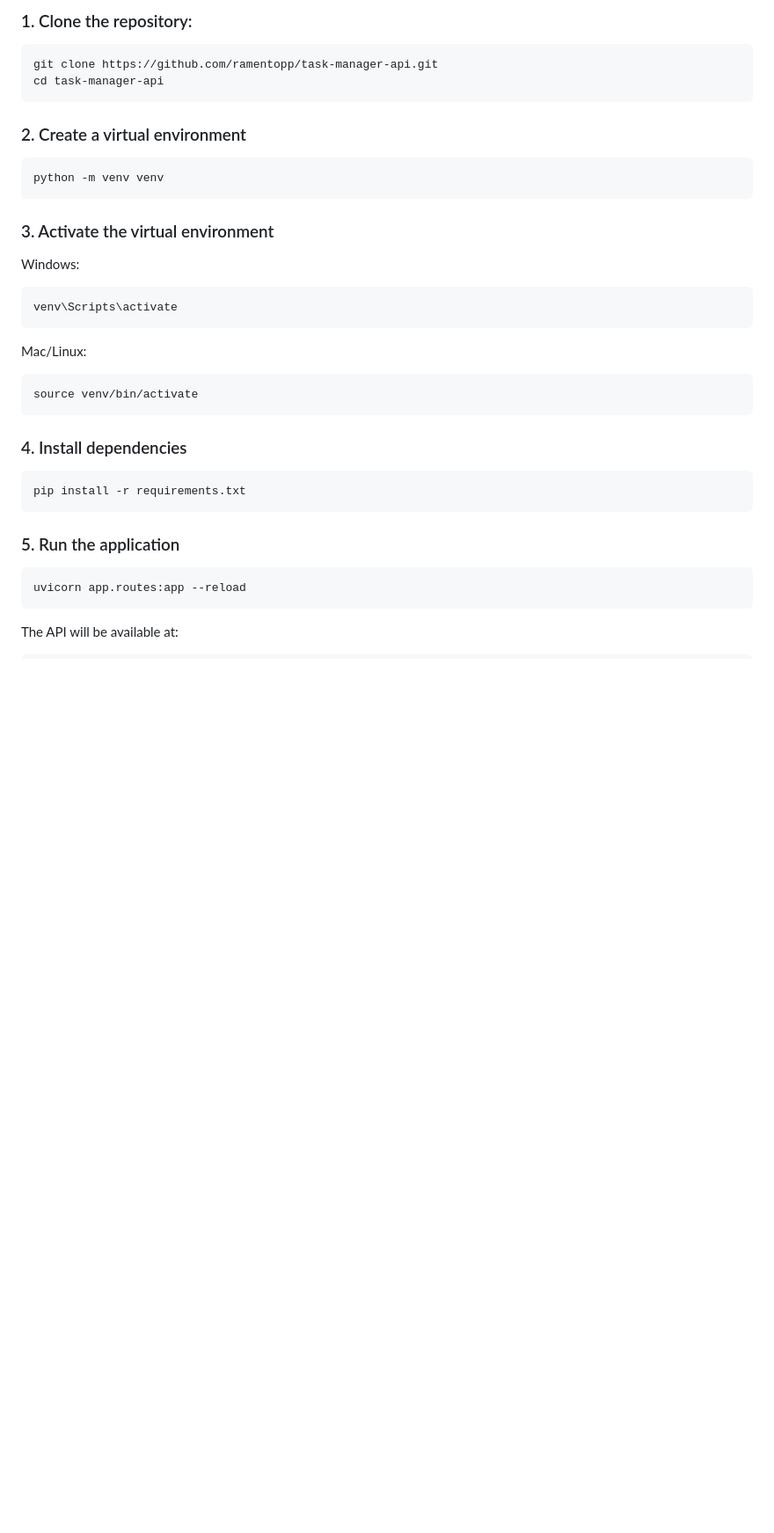
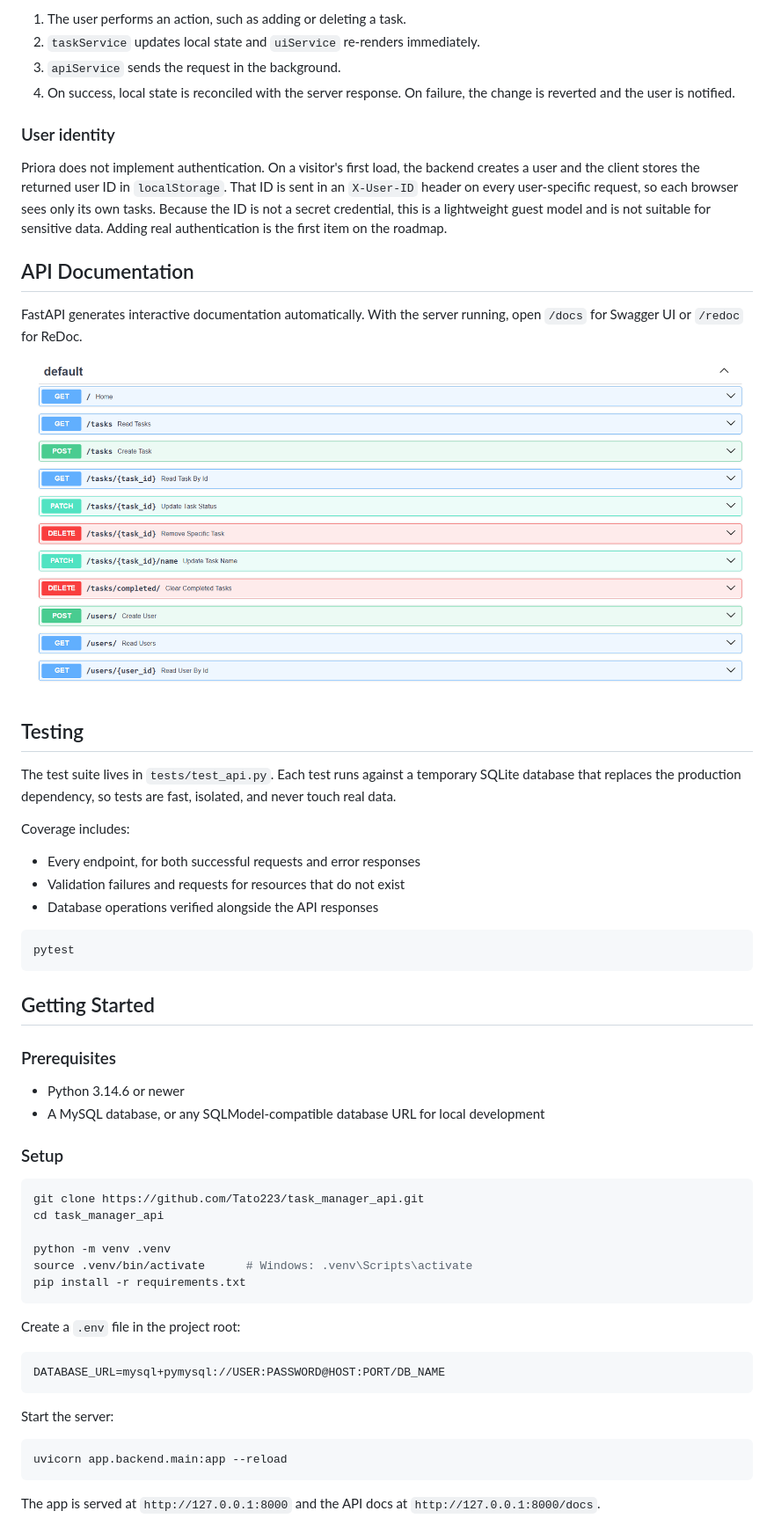
Before and after one commit to Tato223/task_manager_api, a Markdown page: README.md, the part around one of its changes. Shown at 88% size. Drawn GitHub-style; pictures changed too: image-1.png (added); blank space fills up the shorter version.

````diff
--- a/README.md
+++ b/README.md
@@ -35,42 +42,62 @@ A RESTful task management API built with FastAPI, SQLModel, and SQLite. This pro
 
-### 1. Clone the repository:
+1. The user performs an action, such as adding or deleting a task.
+2. `taskService` updates local state and `uiService` re-renders immediately.
+3. `apiService` sends the request in the background.
+4. On success, local state is reconciled with the server response. On failure, the change is reverted and the user is notified.
+
+### User identity
+
+Priora does not implement authentication. On a visitor's first load, the backend creates a user and the client stores the returned user ID in `localStorage`. That ID is sent in an `X-User-ID` header on every user-specific request, so each browser sees only its own tasks. Because the ID is not a secret credential, this is a lightweight guest model and is not suitable for sensitive data. Adding real authentication is the first item on the roadmap.
+
+## API Documentation
+
+FastAPI generates interactive documentation automatically. With the server running, open `/docs` for Swagger UI or `/redoc` for ReDoc.
+
+![Swagger UI for the Priora API](image-1.png)
+
+## Testing
+
+The test suite lives in `tests/test_api.py`. Each test runs against a temporary SQLite database that replaces the production dependency, so tests are fast, isolated, and never touch real data.
+
+Coverage includes:
+
+- Every endpoint, for both successful requests and error responses
+- Validation failures and requests for resources that do not exist
+- Database operations verified alongside the API responses
 
 ```bash
-git clone https://github.com/ramentopp/task-manager-api.git
-cd task-manager-api
+pytest
 ```
 
-### 2. Create a virtual environment
+## Getting Started
+
+### Prerequisites
+
+- Python 3.14.6 or newer
+- A MySQL database, or any SQLModel-compatible database URL for local development
+
+### Setup
 
 ```bash
-python -m venv venv
-```
+git clone https://github.com/Tato223/task_manager_api.git
+cd task_manager_api
 
-### 3. Activate the virtual environment
-
-Windows:
-
-```bash
-venv\Scripts\activate
-```
-
-Mac/Linux:
-
-```bash
-source venv/bin/activate
-```
-
-### 4. Install dependencies
-
-```bash
+python -m venv .venv
+source .venv/bin/activate      # Windows: .venv\Scripts\activate
 pip install -r requirements.txt
 ```
 
-### 5. Run the application
+Create a `.env` file in the project root:
+
+```env
+DATABASE_URL=mysql+pymysql://USER:PASSWORD@HOST:PORT/DB_NAME
+```
+
+Start the server:
 
 ```bash
-uvicorn app.routes:app --reload
+uvicorn app.backend.main:app --reload
 ```
 
-The API will be available at:
+The app is served at `http://127.0.0.1:8000` and the API docs at `http://127.0.0.1:8000/docs`.
 
````
Also changed, not shown: other parts of README.md (+52 -50 lines), og-image.png (added), 1 other file.
